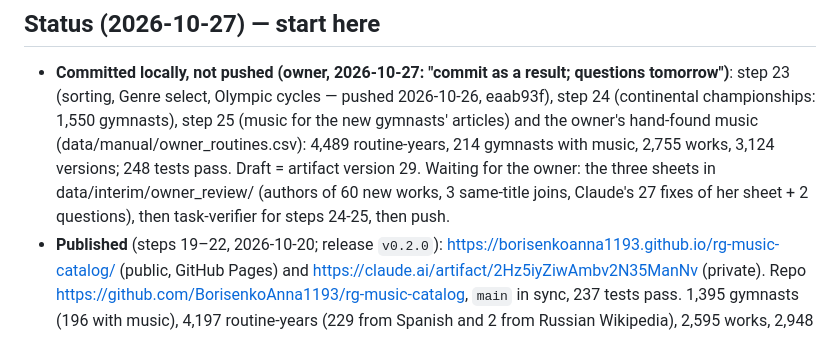
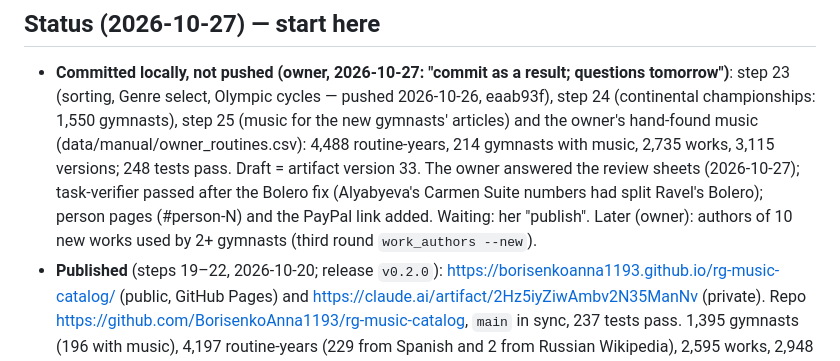
Before and after one commit to BorisenkoAnna1193/rg-music-catalog, a Markdown page: CLAUDE.md, the part around the change. Rendered like a GitHub page.

Commit message:
Status: numbers after the owner's review and the Bolero fix
Co-Authored-By: Claude Opus 5.5 <noreply@anthropic.com>

```diff
--- a/CLAUDE.md
+++ b/CLAUDE.md
@@ -12,9 +12,10 @@ The owner talks in Russian; code, comments, README and commit messages are in En
 - **Committed locally, not pushed (owner, 2026-10-27: "commit as a result; questions tomorrow")**: step 23 (sorting,
   Genre select, Olympic cycles — pushed 2026-10-26, eaab93f), step 24 (continental championships: 1,550 gymnasts),
   step 25 (music for the new gymnasts' articles) and the owner's hand-found music (data/manual/owner_routines.csv):
-  4,489 routine-years, 214 gymnasts with music, 2,755 works, 3,124 versions; 248 tests pass. Draft = artifact version 29.
-  Waiting for the owner: the three sheets in data/interim/owner_review/ (authors of 60 new works, 3 same-title joins,
-  Claude's 27 fixes of her sheet + 2 questions), then task-verifier for steps 24-25, then push.
+  4,488 routine-years, 214 gymnasts with music, 2,735 works, 3,115 versions; 248 tests pass. Draft = artifact version 33.
+  The owner answered the review sheets (2026-10-27); task-verifier passed after the Bolero fix (Alyabyeva's Carmen
+  Suite numbers had split Ravel's Bolero); person pages (#person-N) and the PayPal link added. Waiting: her "publish".
+  Later (owner): authors of 10 new works used by 2+ gymnasts (third round `work_authors --new`).
 - **Published** (steps 19–22, 2026-10-20; release `v0.2.0`): https://borisenkoanna1193.github.io/rg-music-catalog/ (public,
   GitHub Pages) and https://claude.ai/artifact/2Hz5iyZiwAmbv2N35ManNv (private). Repo https://github.com/BorisenkoAnna1193/rg-music-catalog,
   `main` in sync, 237 tests pass. 1,395 gymnasts (196 with music), 4,197 routine-years (229 from Spanish and 2 from Russian
```
